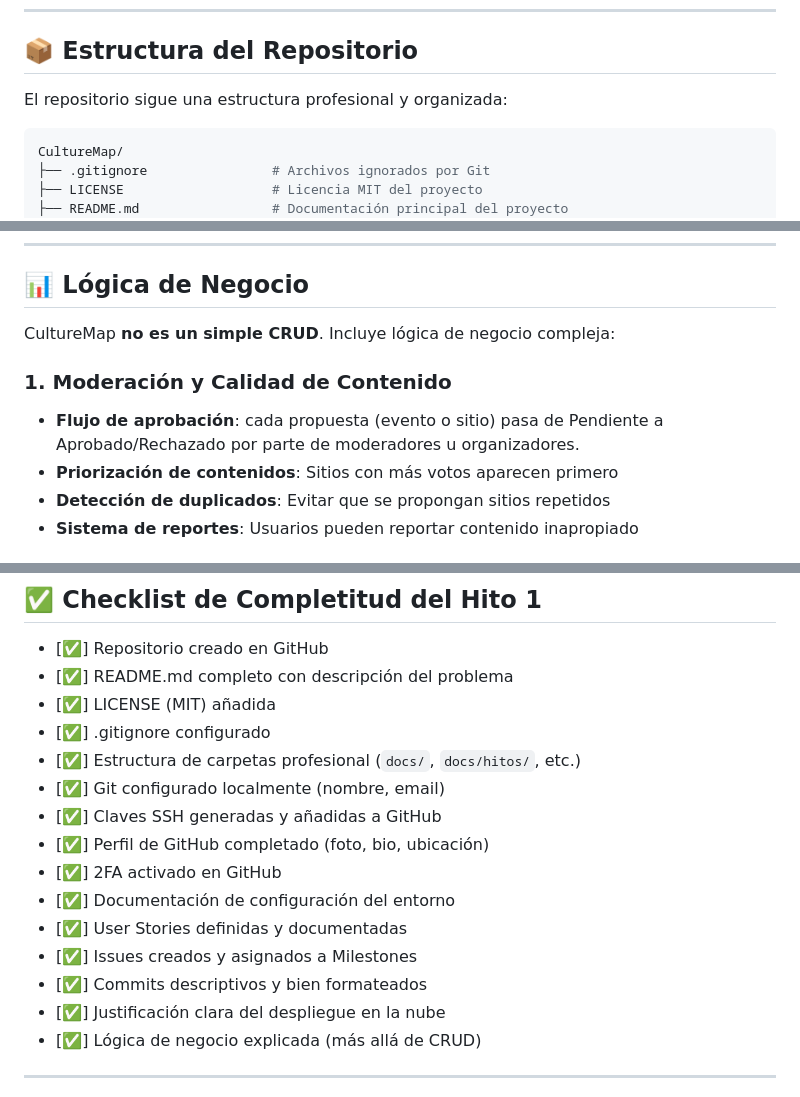
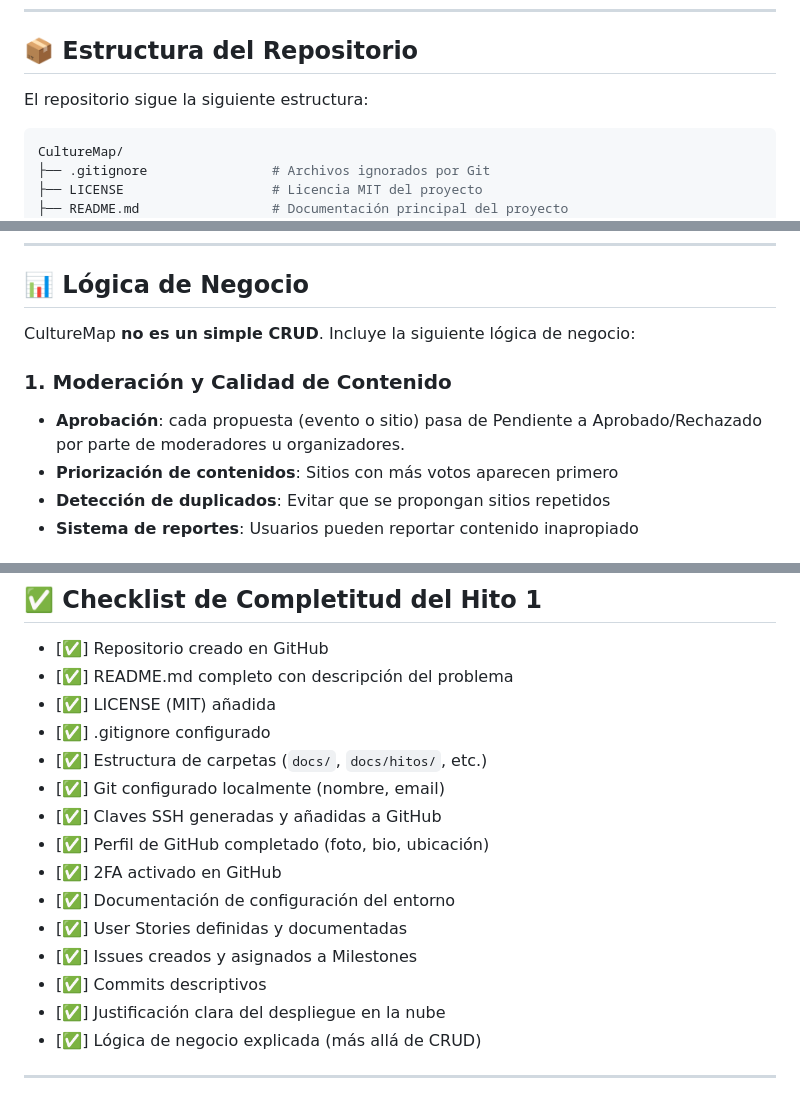
Before and after one commit to Teodosiodg2002/CultureMap, a Markdown page: docs/hitos/hito1.md, 3 parts joined by grey strips. GitHub-like rendering.

Commit message:
Corrección gramatical del hito1.md
Se corrigen algunas faltas de ortografía y errores gramaticales.

````diff
--- a/docs/hitos/hito1.md
+++ b/docs/hitos/hito1.md
@@ -16,7 +16,7 @@ Este primer hito tiene como objetivo:
 
 ## 📦 Estructura del Repositorio
 
-El repositorio sigue una estructura profesional y organizada:
+El repositorio sigue la siguiente estructura:
 
 ```bash
 CultureMap/
@@ -126,10 +126,10 @@ CultureMap **necesita la nube** por las siguientes razones:
 
 ## 📊 Lógica de Negocio
 
-CultureMap **no es un simple CRUD**. Incluye lógica de negocio compleja:
+CultureMap **no es un simple CRUD**. Incluye la siguiente lógica de negocio:
 
 ### **1. Moderación y Calidad de Contenido**
-- **Flujo de aprobación**: cada propuesta (evento o sitio) pasa de Pendiente a Aprobado/Rechazado por parte de moderadores u organizadores.
+- **Aprobación**: cada propuesta (evento o sitio) pasa de Pendiente a Aprobado/Rechazado por parte de moderadores u organizadores.
 - **Priorización de contenidos**: Sitios con más votos aparecen primero
 - **Detección de duplicados**: Evitar que se propongan sitios repetidos
 - **Sistema de reportes**: Usuarios pueden reportar contenido inapropiado
@@ -265,7 +265,7 @@ Incluyen:
 - [✅] README.md completo con descripción del problema
 - [✅] LICENSE (MIT) añadida
 - [✅] .gitignore configurado
-- [✅] Estructura de carpetas profesional (`docs/`, `docs/hitos/`, etc.)
+- [✅] Estructura de carpetas (`docs/`, `docs/hitos/`, etc.)
 - [✅] Git configurado localmente (nombre, email)
 - [✅] Claves SSH generadas y añadidas a GitHub
 - [✅] Perfil de GitHub completado (foto, bio, ubicación)
@@ -273,7 +273,7 @@ Incluyen:
 - [✅] Documentación de configuración del entorno
 - [✅] User Stories definidas y documentadas
 - [✅] Issues creados y asignados a Milestones
-- [✅] Commits descriptivos y bien formateados
+- [✅] Commits descriptivos
 - [✅] Justificación clara del despliegue en la nube
 - [✅] Lógica de negocio explicada (más allá de CRUD)
 
````
Also changed, not shown: other parts of docs/hitos/hito1.md (+1 -1 lines).
